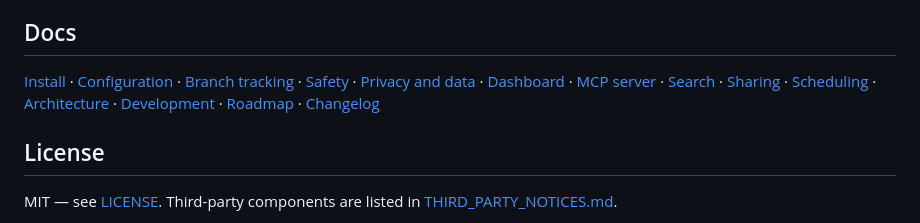
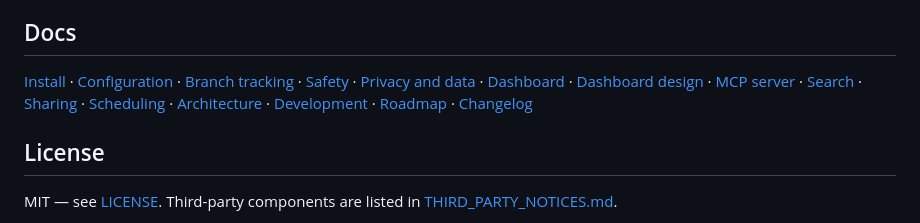
Before and after one commit to omkarjadhav-10/chitragupta, a Markdown page: README.md, the part around the change. Drawn GitHub-style.

```diff
--- a/README.md
+++ b/README.md
@@ -101,7 +101,7 @@ claude plugin uninstall cg@chitragupta
 
 ## Docs
 
-[Install](docs/install.md) · [Configuration](docs/configuration.md) · [Branch tracking](docs/branch-tracking.md) · [Safety](docs/safety.md) · [Privacy and data](docs/privacy.md) · [Dashboard](docs/dashboard.md) · [MCP server](docs/mcp.md) · [Search](docs/search.md) · [Sharing](docs/sharing.md) · [Scheduling](docs/scheduling.md) · [Architecture](docs/architecture.md) · [Development](docs/development.md) · [Roadmap](docs/roadmap.md) · [Changelog](CHANGELOG.md)
+[Install](docs/install.md) · [Configuration](docs/configuration.md) · [Branch tracking](docs/branch-tracking.md) · [Safety](docs/safety.md) · [Privacy and data](docs/privacy.md) · [Dashboard](docs/dashboard.md) · [Dashboard design](docs/design.md) · [MCP server](docs/mcp.md) · [Search](docs/search.md) · [Sharing](docs/sharing.md) · [Scheduling](docs/scheduling.md) · [Architecture](docs/architecture.md) · [Development](docs/development.md) · [Roadmap](docs/roadmap.md) · [Changelog](CHANGELOG.md)
 
 ## License
 
```
Also changed, not shown: docs/dashboard.md (+1 -1 lines), docs/design.md (added, +93 -0 lines).
